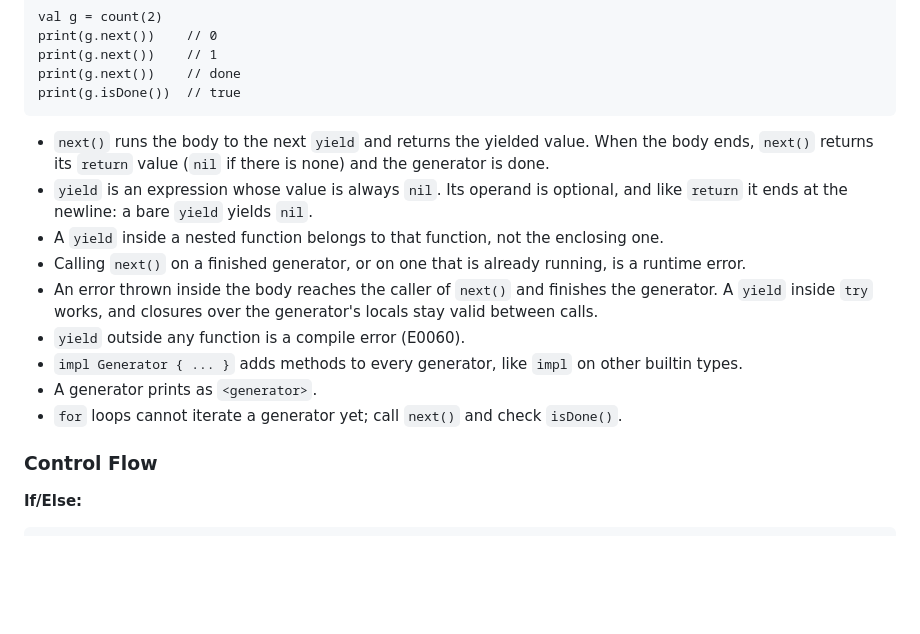
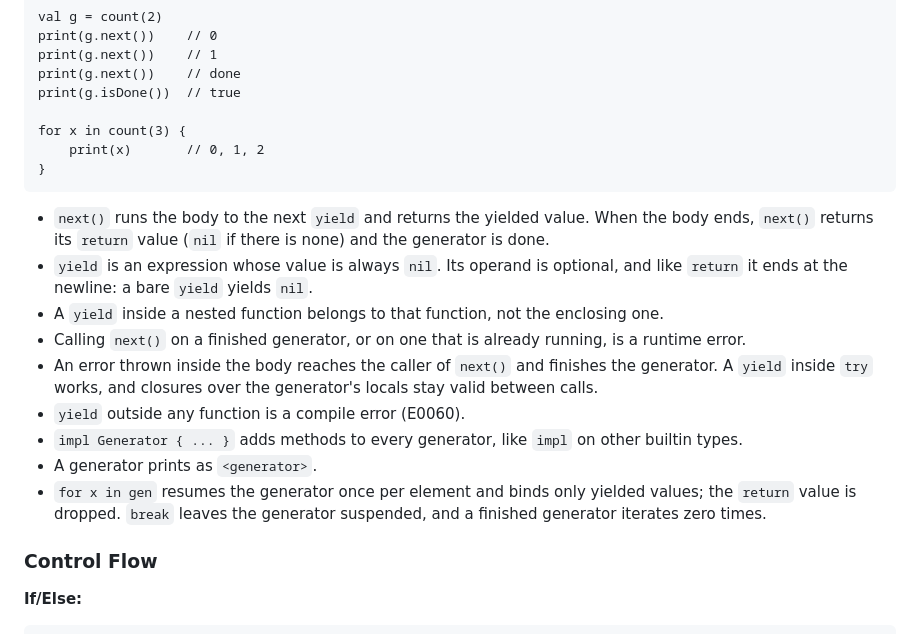
Before and after one commit to patbuc/neon, a Markdown page: README.md, the part around the change. Rendered like a GitHub page; blank space fills up the shorter version.

Commit message:
310: Document for-in over generators
The README, writing-neon skill and CLAUDE.md said for loops could not
iterate a generator. Describe how for-in resumes it, and show it in the
README example.

````diff
--- a/README.md
+++ b/README.md
@@ -458,6 +458,10 @@ print(g.next())    // 0
 print(g.next())    // 1
 print(g.next())    // done
 print(g.isDone())  // true
+
+for x in count(3) {
+    print(x)       // 0, 1, 2
+}
 ```
 
 - `next()` runs the body to the next `yield` and returns the yielded value. When the body ends, `next()`
@@ -471,7 +475,8 @@ print(g.isDone())  // true
 - `yield` outside any function is a compile error (E0060).
 - `impl Generator { ... }` adds methods to every generator, like `impl` on other builtin types.
 - A generator prints as `<generator>`.
-- `for` loops cannot iterate a generator yet; call `next()` and check `isDone()`.
+- `for x in gen` resumes the generator once per element and binds only yielded values; the `return` value is
+  dropped. `break` leaves the generator suspended, and a finished generator iterates zero times.
 
 ### Control Flow
 
````
Also changed, not shown: CLAUDE.md (+2 -1 lines), 1 other file.
